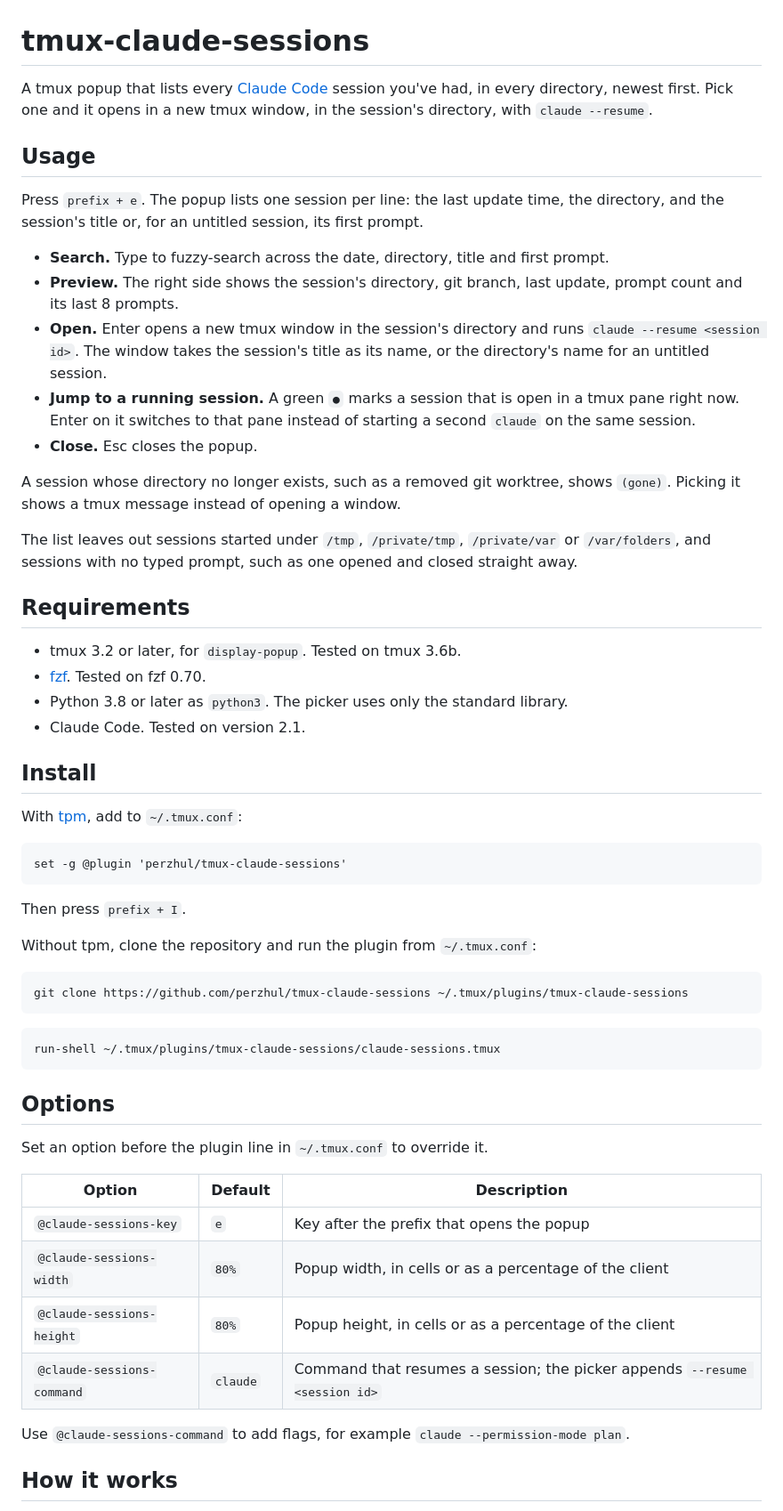
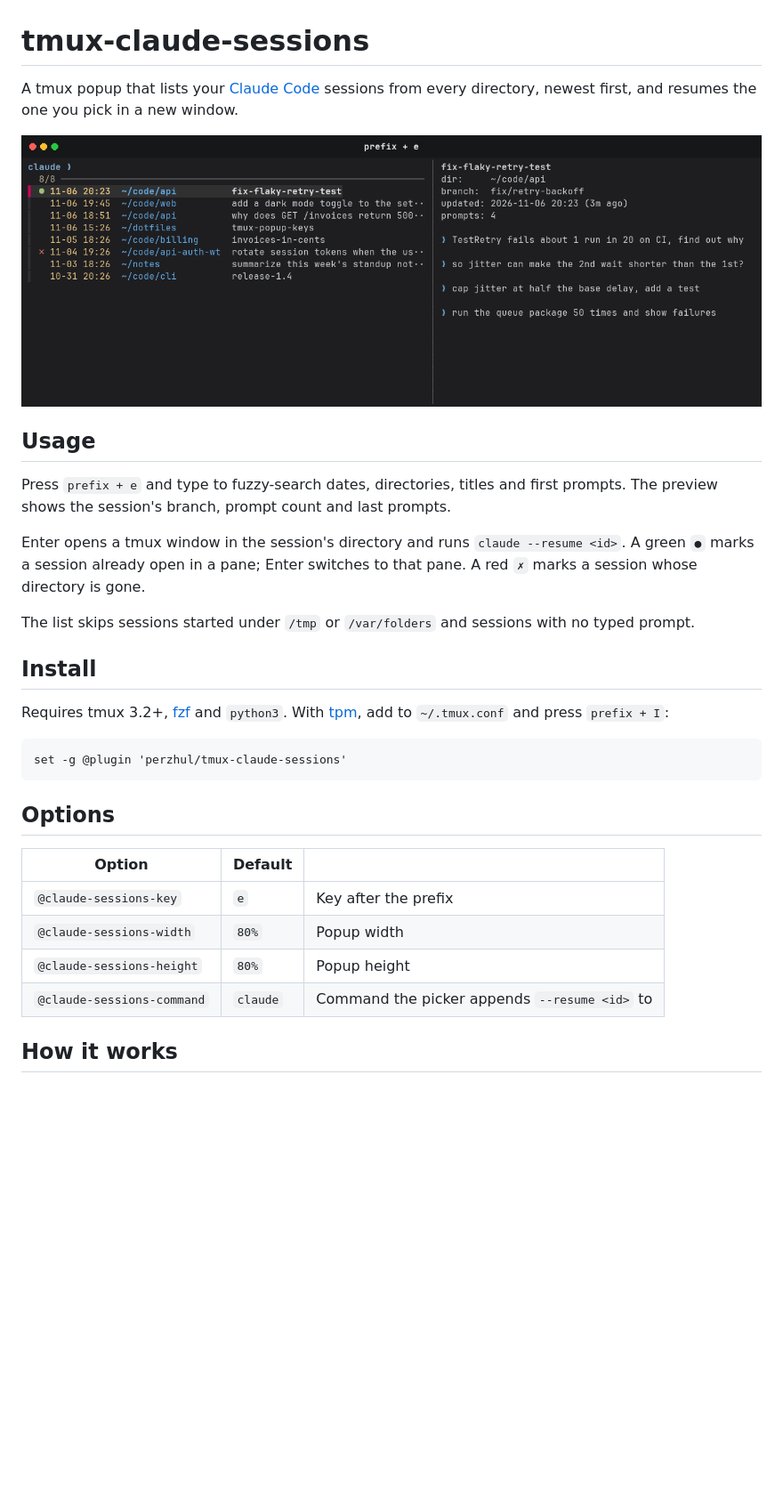
Before and after one commit to perzhul/tmux-claude-sessions, a Markdown page: README.md, the part around one of its changes. Shown at 89% size. Drawn GitHub-style; pictures changed too: demo/screenshot.png (added); blank space fills up the shorter version.

````diff
--- a/README.md
+++ b/README.md
@@ -1,60 +1,33 @@
 # tmux-claude-sessions
 
-A tmux popup that lists every [Claude Code](https://claude.com/claude-code) session you've had, in every directory, newest first. Pick one and it opens in a new tmux window, in the session's directory, with `claude --resume`.
+A tmux popup that lists your [Claude Code](https://claude.com/claude-code) sessions from every directory, newest first, and resumes the one you pick in a new window.
+
+![The picker listing eight sessions, with a preview of the selected one](demo/screenshot.png)
 
 ## Usage
 
-Press `prefix + e`. The popup lists one session per line: the last update time, the directory, and the session's title or, for an untitled session, its first prompt.
+Press `prefix + e` and type to fuzzy-search dates, directories, titles and first prompts. The preview shows the session's branch, prompt count and last prompts.
 
-- **Search.** Type to fuzzy-search across the date, directory, title and first prompt.
-- **Preview.** The right side shows the session's directory, git branch, last update, prompt count and its last 8 prompts.
-- **Open.** Enter opens a new tmux window in the session's directory and runs `claude --resume <session id>`. The window takes the session's title as its name, or the directory's name for an untitled session.
-- **Jump to a running session.** A green `●` marks a session that is open in a tmux pane right now. Enter on it switches to that pane instead of starting a second `claude` on the same session.
-- **Close.** Esc closes the popup.
+Enter opens a tmux window in the session's directory and runs `claude --resume <id>`. A green `●` marks a session already open in a pane; Enter switches to that pane. A red `✗` marks a session whose directory is gone.
 
-A session whose directory no longer exists, such as a removed git worktree, shows `(gone)`. Picking it shows a tmux message instead of opening a window.
-
-The list leaves out sessions started under `/tmp`, `/private/tmp`, `/private/var` or `/var/folders`, and sessions with no typed prompt, such as one opened and closed straight away.
-
-## Requirements
-
-- tmux 3.2 or later, for `display-popup`. Tested on tmux 3.6b.
-- [fzf](https://github.com/junegunn/fzf). Tested on fzf 0.70.
-- Python 3.8 or later as `python3`. The picker uses only the standard library.
-- Claude Code. Tested on version 2.1.
+The list skips sessions started under `/tmp` or `/var/folders` and sessions with no typed prompt.
 
 ## Install
 
-With [tpm](https://github.com/tmux-plugins/tpm), add to `~/.tmux.conf`:
+Requires tmux 3.2+, [fzf](https://github.com/junegunn/fzf) and `python3`. With [tpm](https://github.com/tmux-plugins/tpm), add to `~/.tmux.conf` and press `prefix + I`:
 
 ```tmux
 set -g @plugin 'perzhul/tmux-claude-sessions'
 ```
 
-Then press `prefix + I`.
-
-Without tpm, clone the repository and run the plugin from `~/.tmux.conf`:
-
-```sh
-git clone https://github.com/perzhul/tmux-claude-sessions ~/.tmux/plugins/tmux-claude-sessions
-```
-
-```tmux
-run-shell ~/.tmux/plugins/tmux-claude-sessions/claude-sessions.tmux
-```
-
 ## Options
 
-Set an option before the plugin line in `~/.tmux.conf` to override it.
-
-| Option | Default | Description |
-| ------ | ------- | ----------- |
-| `@claude-sessions-key` | `e` | Key after the prefix that opens the popup |
-| `@claude-sessions-width` | `80%` | Popup width, in cells or as a percentage of the client |
-| `@claude-sessions-height` | `80%` | Popup height, in cells or as a percentage of the client |
-| `@claude-sessions-command` | `claude` | Command that resumes a session; the picker appends `--resume <session id>` |
-
-Use `@claude-sessions-command` to add flags, for example `claude --permission-mode plan`.
+| Option | Default | |
+| ------ | ------- | - |
+| `@claude-sessions-key` | `e` | Key after the prefix |
+| `@claude-sessions-width` | `80%` | Popup width |
+| `@claude-sessions-height` | `80%` | Popup height |
+| `@claude-sessions-command` | `claude` | Command the picker appends `--resume <id>` to |
 
 ## How it works
 
````
Also changed, not shown: other parts of README.md (+2 -7 lines), 2 other files.
